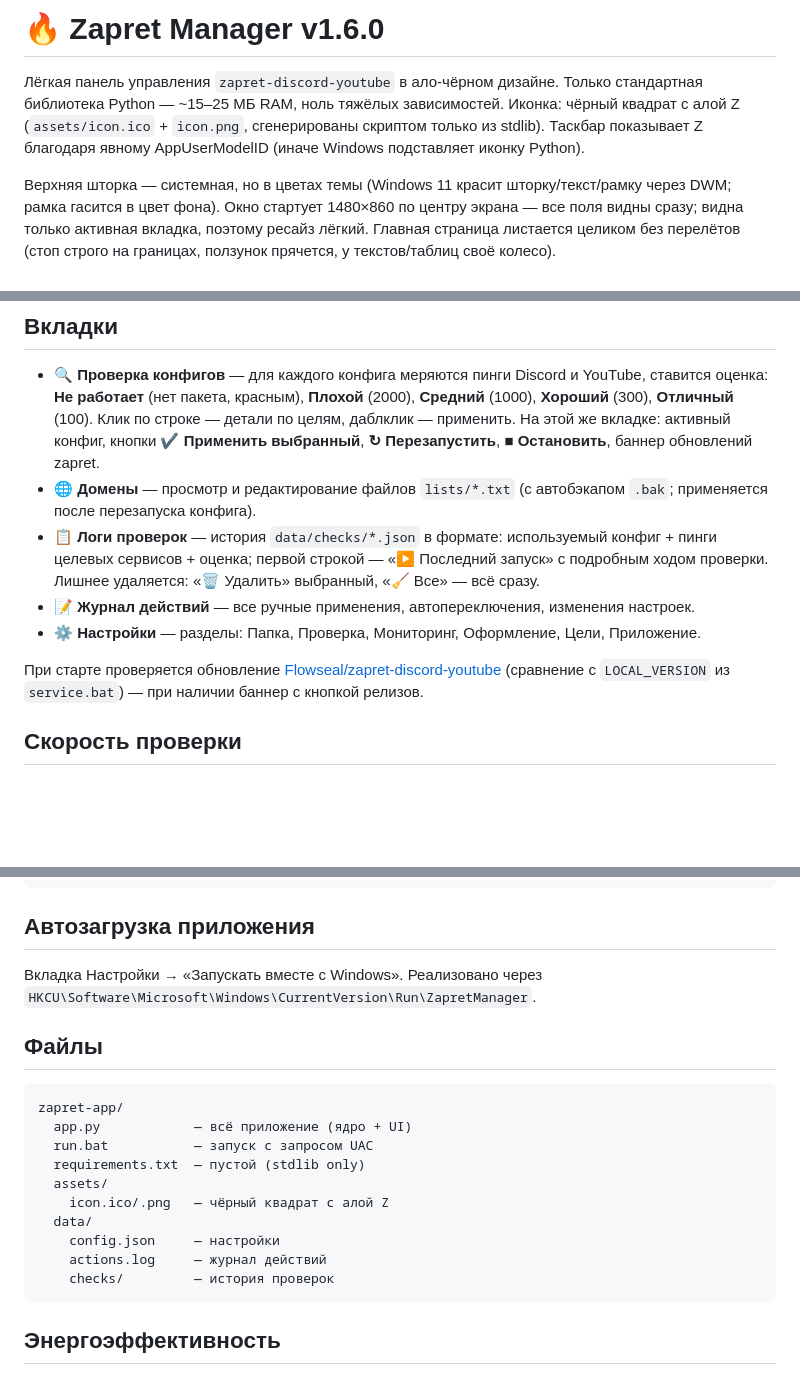
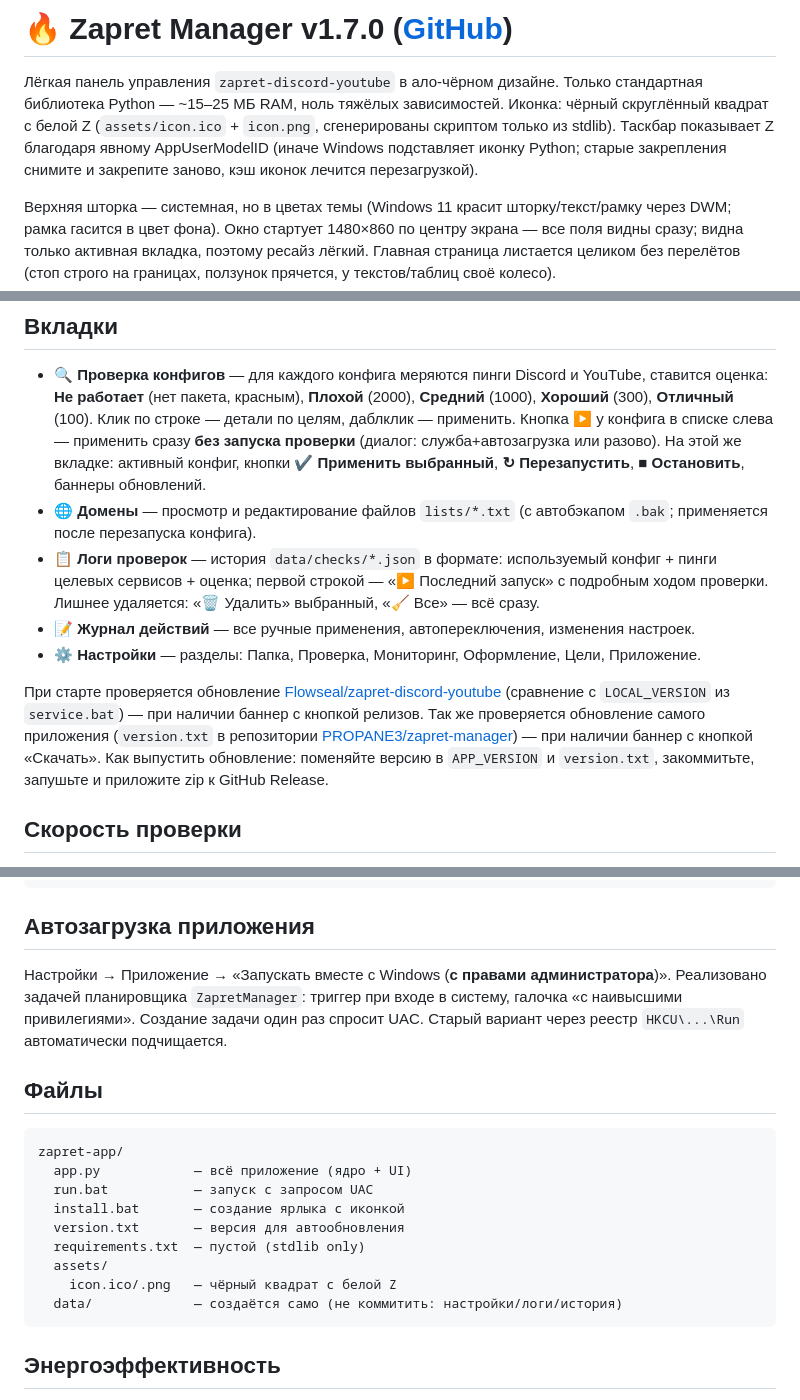
Before and after one commit to PROPANE3/zapret-manager, a Markdown page: README.md, 3 parts joined by grey strips. GitHub-like rendering; blank space fills up the shorter version.

Commit message:
v1.7.0: white Z icon, admin autostart via scheduler, apply modes, direct apply, self-update

````diff
--- a/README.md
+++ b/README.md
@@ -1,10 +1,11 @@
-# 🔥 Zapret Manager v1.6.0
+# 🔥 Zapret Manager v1.7.0 ([GitHub](https://github.com/PROPANE3/zapret-manager))
 
 Лёгкая панель управления `zapret-discord-youtube` в ало-чёрном дизайне.
 Только стандартная библиотека Python — ~15–25 МБ RAM, ноль тяжёлых зависимостей.
-Иконка: чёрный квадрат с алой Z (`assets/icon.ico` + `icon.png`, сгенерированы
-скриптом только из stdlib). Таскбар показывает Z благодаря явному
-AppUserModelID (иначе Windows подставляет иконку Python).
+Иконка: чёрный скруглённый квадрат с белой Z (`assets/icon.ico` + `icon.png`,
+сгенерированы скриптом только из stdlib). Таскбар показывает Z благодаря явному
+AppUserModelID (иначе Windows подставляет иконку Python; старые закрепления
+снимите и закрепите заново, кэш иконок лечится перезагрузкой).
 
 Верхняя шторка — системная, но в цветах темы (Windows 11 красит шторку/текст/рамку
 через DWM; рамка гасится в цвет фона). Окно стартует 1480×860 по центру экрана —
@@ -26,9 +27,10 @@ AppUserModelID (иначе Windows подставляет иконку Python).
 - **🔍 Проверка конфигов** — для каждого конфига меряются пинги Discord и YouTube,
   ставится оценка: **Не работает** (нет пакета, красным), **Плохой** (2000),
   **Средний** (1000), **Хороший** (300), **Отличный** (100). Клик по строке —
-  детали по целям, даблклик — применить. На этой же вкладке: активный конфиг,
-  кнопки **✔ Применить выбранный**, **↻ Перезапустить**, **■ Остановить**,
-  баннер обновлений zapret.
+  детали по целям, даблклик — применить. Кнопка **▶** у конфига в списке слева —
+  применить сразу **без запуска проверки** (диалог: служба+автозагрузка или разово).
+  На этой же вкладке: активный конфиг, кнопки **✔ Применить выбранный**,
+  **↻ Перезапустить**, **■ Остановить**, баннеры обновлений.
 - **🌐 Домены** — просмотр и редактирование файлов `lists/*.txt`
   (с автобэкапом `.bak`; применяется после перезапуска конфига).
 - **📋 Логи проверок** — история `data/checks/*.json` в формате:
@@ -41,6 +43,11 @@ AppUserModelID (иначе Windows подставляет иконку Python).
 При старте проверяется обновление
 [Flowseal/zapret-discord-youtube](https://github.com/Flowseal/zapret-discord-youtube)
 (сравнение с `LOCAL_VERSION` из `service.bat`) — при наличии баннер с кнопкой релизов.
+Так же проверяется обновление самого приложения (`version.txt` в репозитории
+[PROPANE3/zapret-manager](https://github.com/PROPANE3/zapret-manager)) —
+при наличии баннер с кнопкой «Скачать». Как выпустить обновление:
+поменяйте версию в `APP_VERSION` и `version.txt`, закоммитьте, запушьте
+и приложите zip к GitHub Release.
 
 ## Скорость проверки
 
@@ -98,8 +105,10 @@ python app.py --minimized   :: для автозагрузки
 
 ## Автозагрузка приложения
 
-Вкладка Настройки → «Запускать вместе с Windows».
-Реализовано через `HKCU\Software\Microsoft\Windows\CurrentVersion\Run\ZapretManager`.
+Настройки → Приложение → «Запускать вместе с Windows (**с правами администратора**)».
+Реализовано задачей планировщика `ZapretManager`: триггер при входе в систему,
+галочка «с наивысшими привилегиями». Создание задачи один раз спросит UAC.
+Старый вариант через реестр `HKCU\...\Run` автоматически подчищается.
 
 ## Файлы
 
@@ -107,13 +116,12 @@ python app.py --minimized   :: для автозагрузки
 zapret-app/
   app.py            — всё приложение (ядро + UI)
   run.bat           — запуск с запросом UAC
+  install.bat       — создание ярлыка с иконкой
+  version.txt       — версия для автообновления
   requirements.txt  — пустой (stdlib only)
   assets/
-    icon.ico/.png   — чёрный квадрат с алой Z
-  data/
-    config.json     — настройки
-    actions.log     — журнал действий
-    checks/         — история проверок
+    icon.ico/.png   — чёрный квадрат с белой Z
+  data/             — создаётся само (не коммитить: настройки/логи/история)
 ```
 
 ## Энергоэффективность
````
